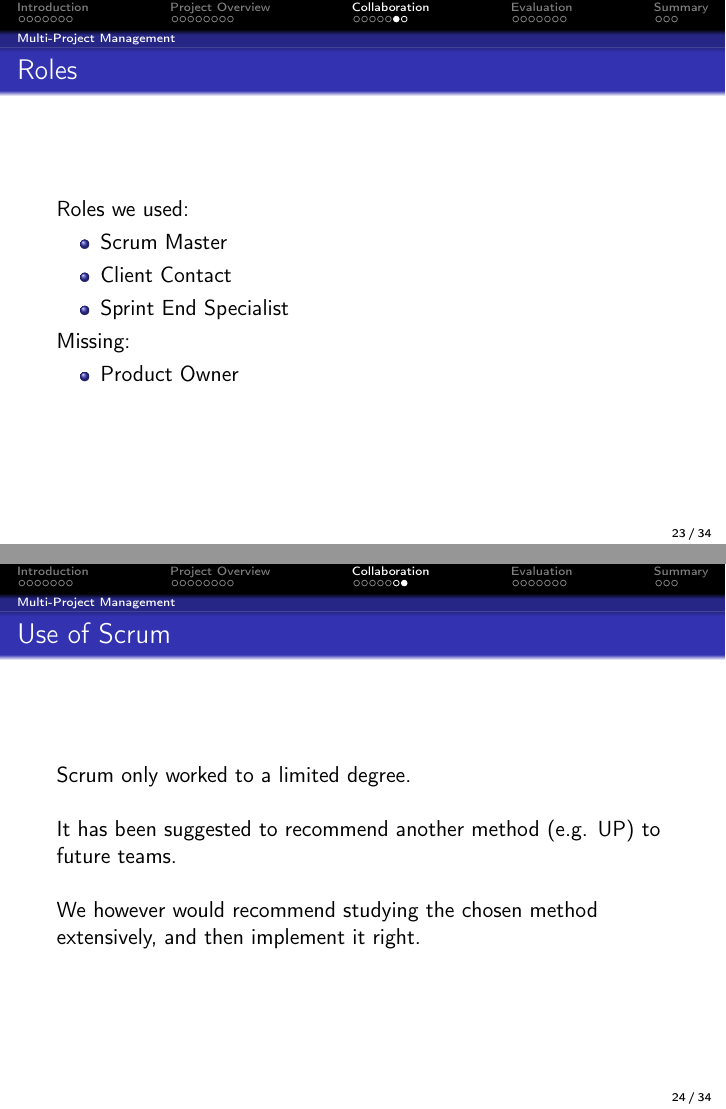
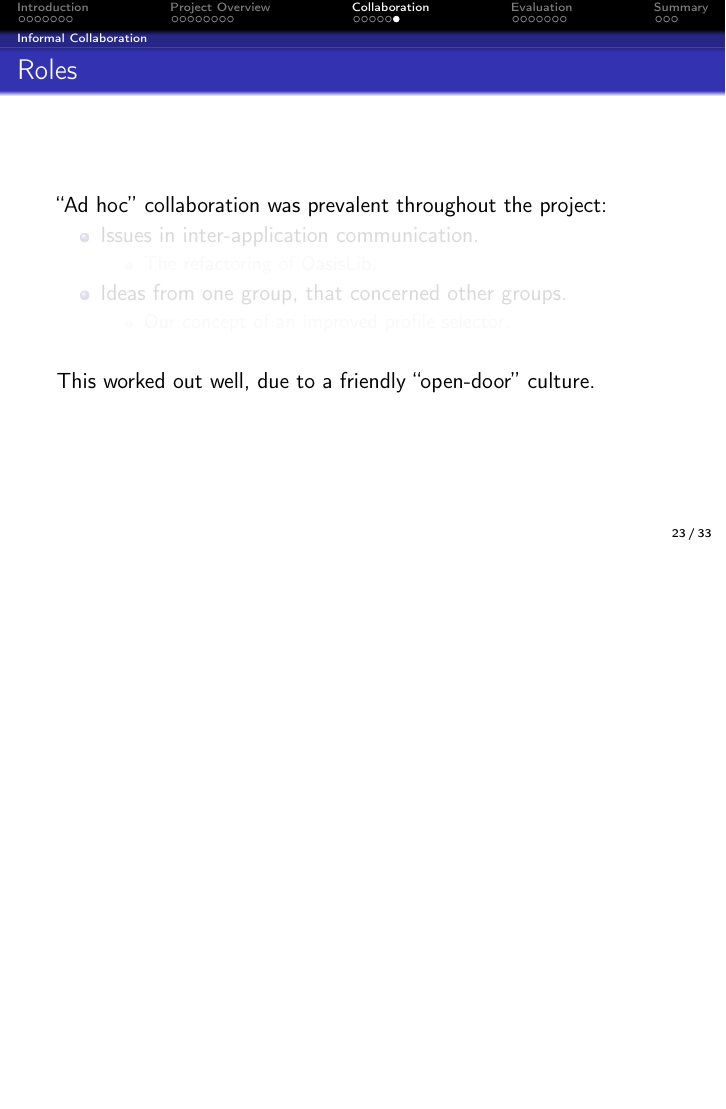
Before and after one commit to frmi/sw605f14-latex, LaTeX slides (presentation/presentation.tex, which reads presentation/slides/jesper.tex): pages 45 and 46 of 60 before the commit and page 47 of 61 after it, the two joined at a grey line, the shorter picture padded with empty space. Compiled offline with pdfLaTeX.

Commit message:
Added slide on informal collaboration.

```diff
--- a/presentation/slides/jesper.tex
+++ b/presentation/slides/jesper.tex
@@ -36,33 +36,28 @@
 		\item<2> Inconsistencies between the applications and the modified local database.
 		\item<3> The inability of \textit{Pictoseach} to handle large numbers of pictograms.
 	\end{itemize}
-\pause
+	\pause[4]
 	\begin{block}{Frederic P. Brooks (1995)}
     	\textit{``All programmers are optimists.''}
    	\end{block}
 \end{frame}
 
 
-\subsection{Multi-Project Management}
+\subsection{Informal Collaboration}
 
 \begin{frame}{Roles}
-	Roles we used:
+	``Ad hoc'' collaboration was prevalent throughout the project:
 	\begin{itemize}
-		\item Scrum Master
-		\item Client Contact
-		\item Sprint End Specialist
+		\item<1> Issues in inter-application communication.
+		\begin{itemize}
+			\item<1> The refactoring of OasisLib.
+		\end{itemize}
+		\item<2> Ideas from one group, that concerned other groups.
+		\begin{itemize}
+			\item<2> Our concept of an improved profile selector.
+		\end{itemize}
 	\end{itemize}
-	\pause
-	Missing:
-	\begin{itemize}
-		\item Product Owner
-	\end{itemize}
+	\vspace{\baselineskip}
+	\pause[3]
+	This worked out well, due to a friendly ``open-door'' culture.
 \end{frame}
-
-\begin{frame}{Use of Scrum}
-	Scrum only worked to a limited degree.\\
-	\vspace{\baselineskip}
-	It has been suggested to recommend another method (e.g. UP) to future teams.\\
-	\vspace{\baselineskip}
-	We however would recommend studying the chosen method extensively, and then implement it right.
-\end{frame}
```
